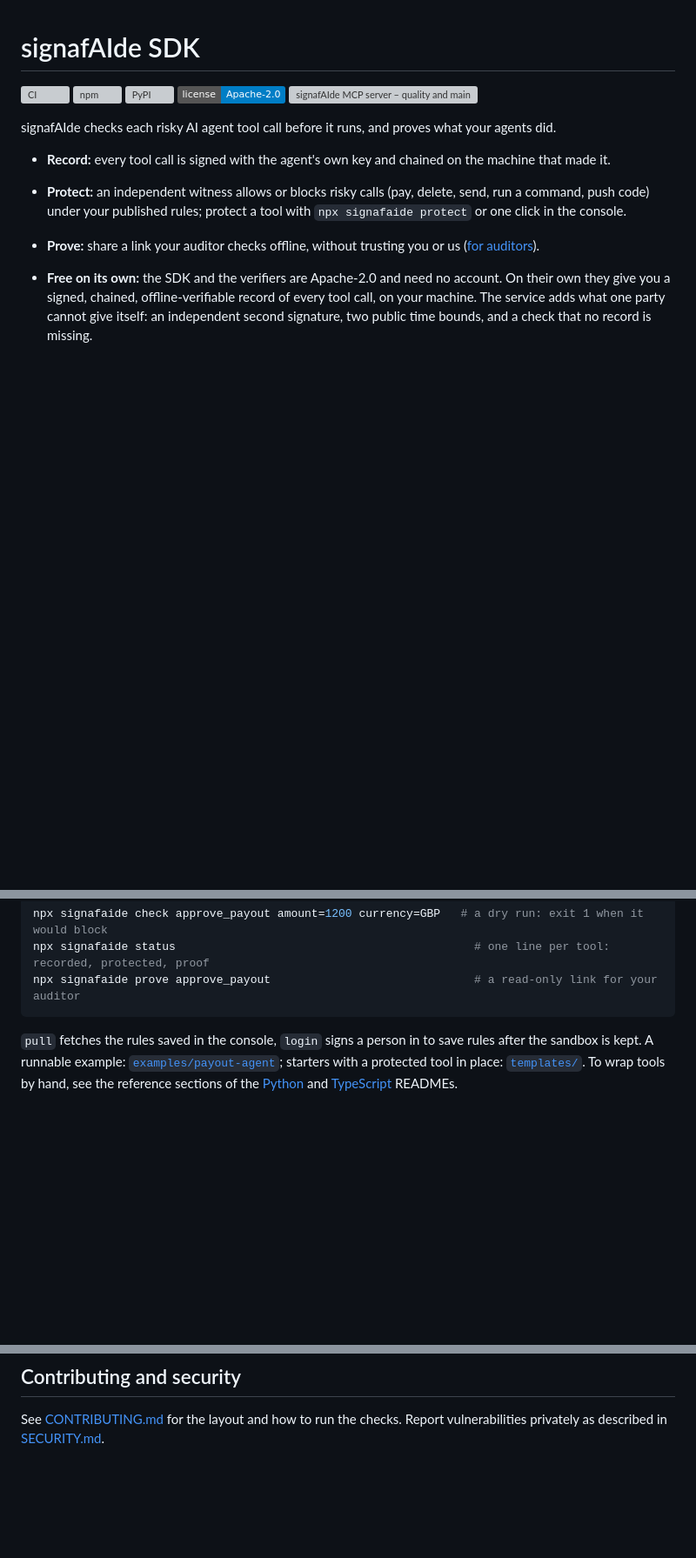
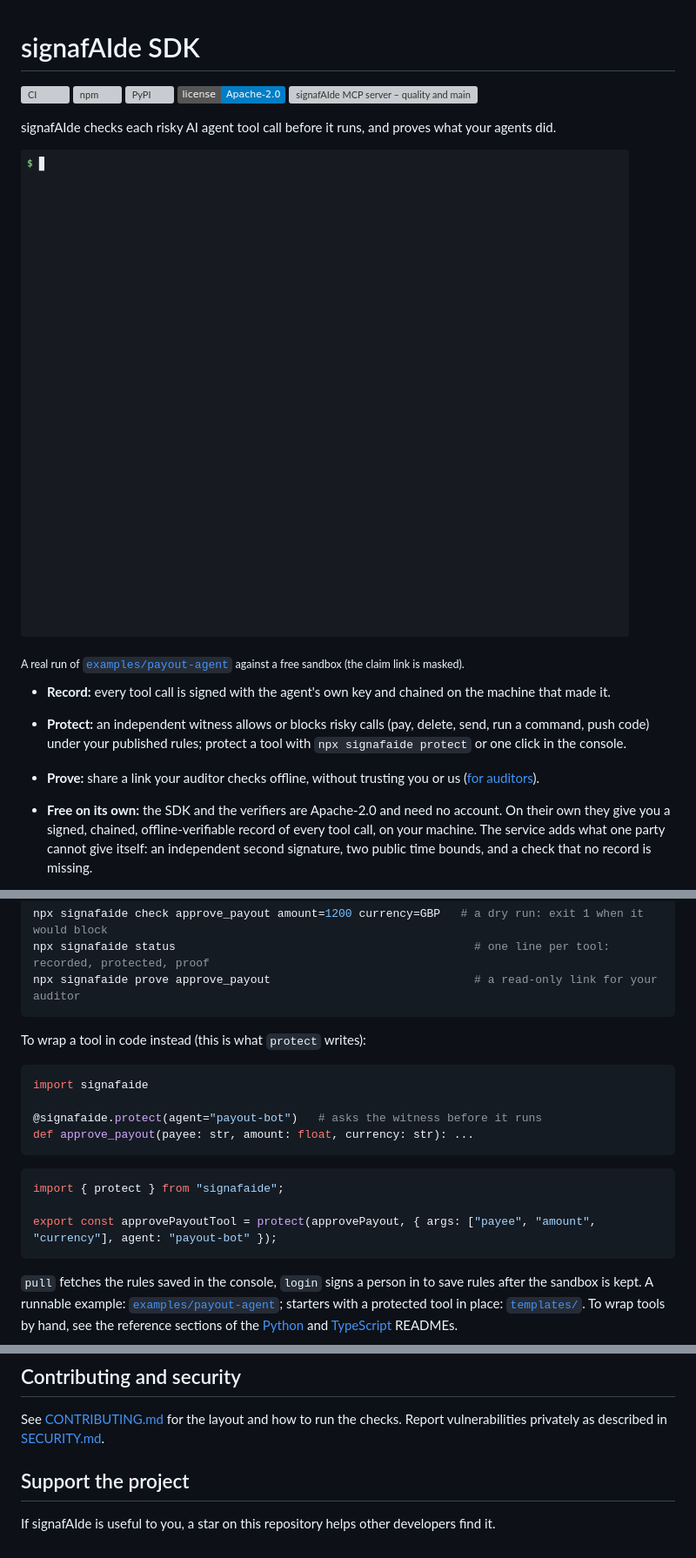
Before and after one commit to AIME-TECH-UK-LIMITED/signafaide-sdk, a Markdown page: README.md, 3 parts joined by grey strips. Shown at 87% size. Drawn GitHub-style; pictures changed too: .github/assets/demo.gif (added); badges without logos; blank space fills up the shorter version; grey boxes are pictures that could not be loaded.

````diff
--- a/README.md
+++ b/README.md
@@ -3,6 +3,10 @@
 [![CI](https://github.com/AIME-TECH-UK-LIMITED/signafaide-sdk/actions/workflows/ci.yml/badge.svg)](https://github.com/AIME-TECH-UK-LIMITED/signafaide-sdk/actions/workflows/ci.yml) [![npm](https://img.shields.io/npm/v/signafaide)](https://www.npmjs.com/package/signafaide) [![PyPI](https://img.shields.io/pypi/v/signafaide)](https://pypi.org/project/signafaide/) [![License](https://img.shields.io/badge/license-Apache--2.0-blue)](LICENSE) [![signafAIde MCP server – quality and maintenance score on Glama](https://glama.ai/mcp/servers/AIME-TECH-UK-LIMITED/signafaide-sdk/badges/score.svg)](https://glama.ai/mcp/servers/AIME-TECH-UK-LIMITED/signafaide-sdk)
 
 signafAIde checks each risky AI agent tool call before it runs, and proves what your agents did.
+
+![signafaide protect on the payout example: an 800 GBP payout runs, a 1,200 GBP payout is blocked by the witness, then verify passes](.github/assets/demo.gif)
+
+<sub>A real run of [`examples/payout-agent`](examples/payout-agent) against a free sandbox (the claim link is masked).</sub>
 
 - **Record:** every tool call is signed with the agent's own key and chained on the machine that made it.
 - **Protect:** an independent witness allows or blocks risky calls (pay, delete, send, run a command, push code) under your published rules; protect a tool with `npx signafaide protect` or one click in the console.
@@ -44,6 +60,21 @@ uv run signafaide protect         # Python (after uv add signafaide; or .venv/bi
 npx signafaide check approve_payout amount=1200 currency=GBP   # a dry run: exit 1 when it would block
 npx signafaide status                                            # one line per tool: recorded, protected, proof
 npx signafaide prove approve_payout                              # a read-only link for your auditor
+```
+
+To wrap a tool in code instead (this is what `protect` writes):
+
+```python
+import signafaide
+
+@signafaide.protect(agent="payout-bot")   # asks the witness before it runs
+def approve_payout(payee: str, amount: float, currency: str): ...
+```
+
+```ts
+import { protect } from "signafaide";
+
+export const approvePayoutTool = protect(approvePayout, { args: ["payee", "amount", "currency"], agent: "payout-bot" });
 ```
 
 `pull` fetches the rules saved in the console, `login` signs a person in to save rules after the sandbox is kept. A runnable example: [`examples/payout-agent`](examples/payout-agent); starters with a protected tool in place: [`templates/`](templates). To wrap tools by hand, see the reference sections of the [Python](python/README.md) and [TypeScript](js/README.md) READMEs.
@@ -126,3 +157,7 @@ Apache-2.0, see [LICENSE](LICENSE).
 ## Contributing and security
 
 See [CONTRIBUTING.md](CONTRIBUTING.md) for the layout and how to run the checks. Report vulnerabilities privately as described in [SECURITY.md](SECURITY.md).
+
+## Support the project
+
+If signafAIde is useful to you, a star on this repository helps other developers find it.
````
Also changed, not shown: other parts of README.md (+12 -0 lines), .github/pull_request_template.md (added, +7 -0 lines), CODE_OF_CONDUCT.md (added, +84 -0 lines), 3 other files.
